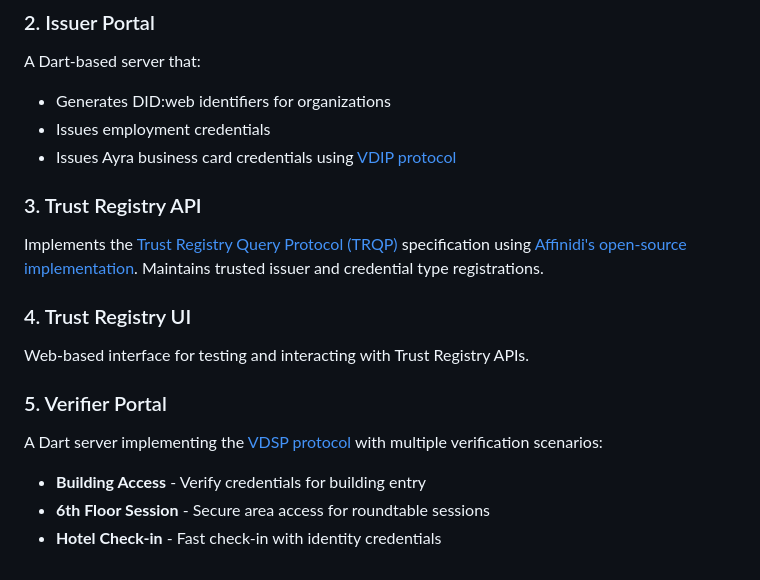
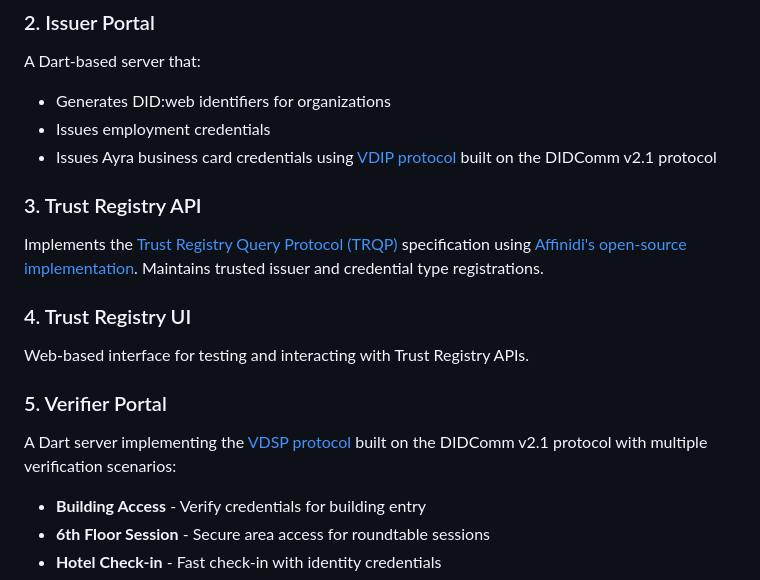
Before and after one commit to affinidi/affinidi-labs-ayra-card-demo-app, a Markdown page: README.md, the part around the change. Drawn GitHub-style.

Commit message:
Update README.md with DIDComm reference to be relatable with the standards in Ayra Card documentation

```diff
--- a/README.md
+++ b/README.md
@@ -90,7 +90,7 @@ A Dart-based server that:
 
 - Generates DID:web identifiers for organizations
 - Issues employment credentials
-- Issues Ayra business card credentials using [VDIP protocol](https://github.com/affinidi/affinidi-vdxp-docs)
+- Issues Ayra business card credentials using [VDIP protocol](https://github.com/affinidi/affinidi-vdxp-docs) built on the DIDComm v2.1 protocol
 
 ### 3. Trust Registry API
 
@@ -102,7 +102,7 @@ Web-based interface for testing and interacting with Trust Registry APIs.
 
 ### 5. Verifier Portal
 
-A Dart server implementing the [VDSP protocol](https://github.com/affinidi/affinidi-vdxp-docs) with multiple verification scenarios:
+A Dart server implementing the [VDSP protocol](https://github.com/affinidi/affinidi-vdxp-docs) built on the DIDComm v2.1 protocol with multiple verification scenarios:
 
 - **Building Access** - Verify credentials for building entry
 - **6th Floor Session** - Secure area access for roundtable sessions
```
